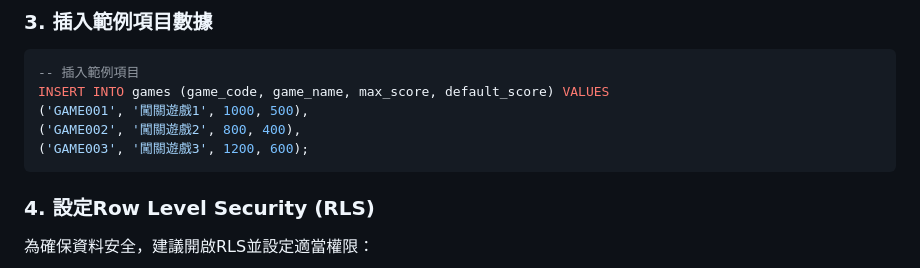
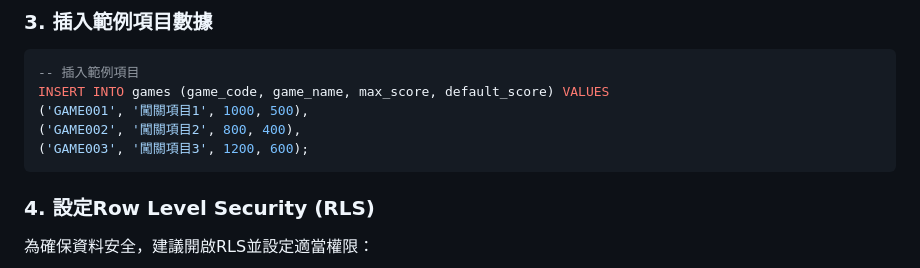
Before and after one commit to winner1628/QRcodegamesystem, a Markdown page: README.md, the part around the change. Drawn GitHub-style.

Commit message:
Update example game data in README

````diff
--- a/README.md
+++ b/README.md
@@ -89,9 +89,9 @@ CREATE INDEX idx_game_records_scanned_at ON game_records(scanned_at);
 ```sql
 -- 插入範例項目
 INSERT INTO games (game_code, game_name, max_score, default_score) VALUES
-('GAME001', '闖關遊戲1', 1000, 500),
-('GAME002', '闖關遊戲2', 800, 400),
-('GAME003', '闖關遊戲3', 1200, 600);
+('GAME001', '闖關項目1', 1000, 500),
+('GAME002', '闖關項目2', 800, 400),
+('GAME003', '闖關項目3', 1200, 600);
 ```
 
 ### 4. 設定Row Level Security (RLS)
````
